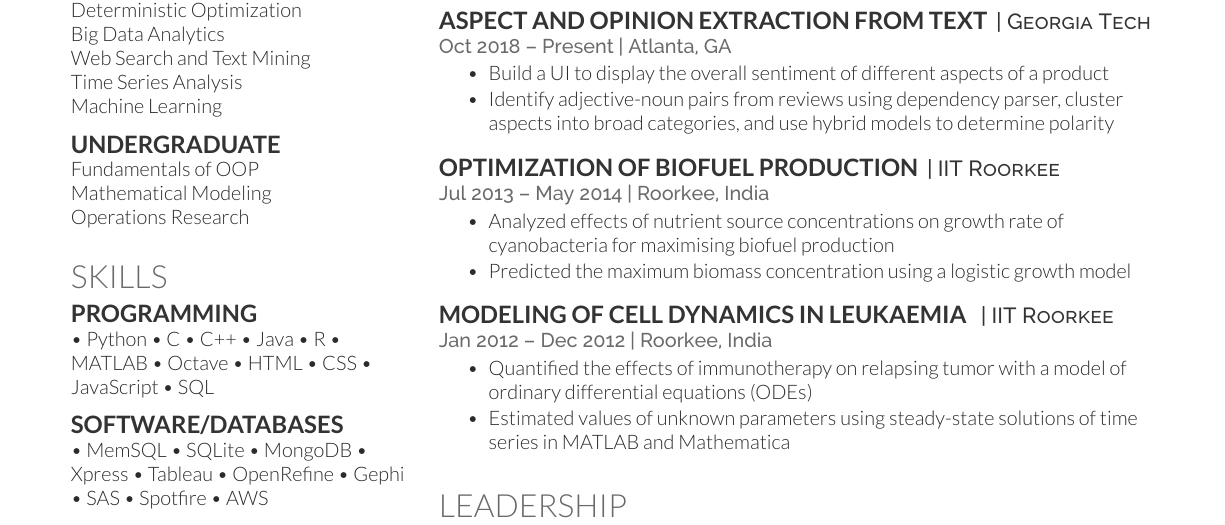
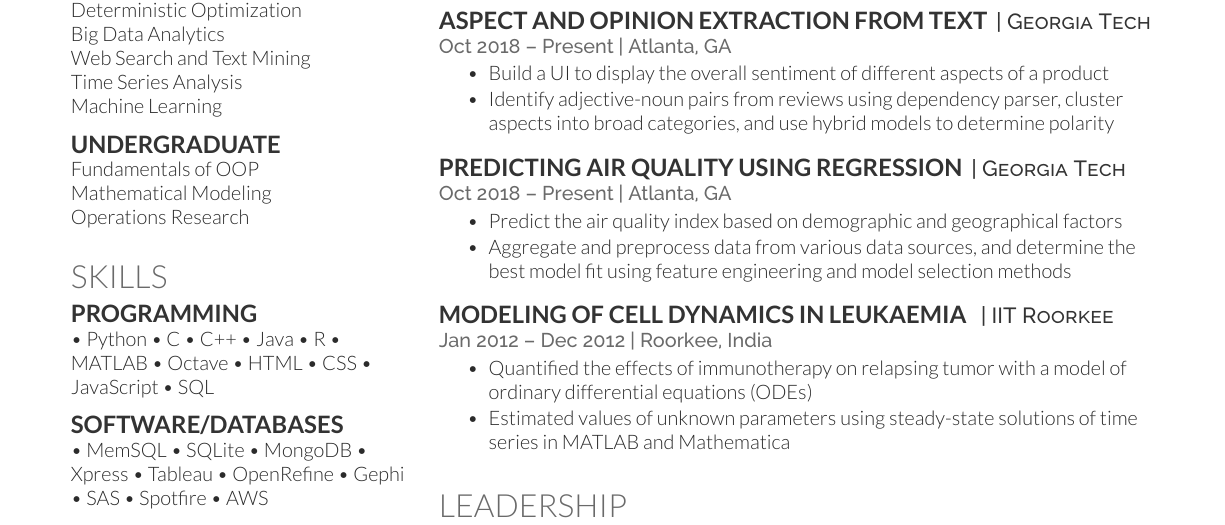
Before and after one commit to ishikaarora/Resume, a LaTeX CV (main.tex): part of the page, cut so that both start at the same text. Compiled offline with XeLaTeX.

Commit message:
Add project

```diff
--- a/main.tex
+++ b/main.tex
@@ -212,12 +212,12 @@ Operations Research
 \end{tightemize}
 \sectionsep
 
-\runsubsection{Optimization of Biofuel Production}
-\descript{| IIT Roorkee}
-\location{Jul 2013 – May 2014 | Roorkee, India}
+\runsubsection{Predicting Air Quality using regression}
+\descript{| Georgia Tech}
+\location{Oct 2018 – Present | Atlanta, GA}
 \begin{tightemize}
-\item Analyzed effects of nutrient source concentrations on growth rate of cyanobacteria for maximising biofuel production
-\item Predicted the maximum biomass concentration using a logistic growth model
+\item Predict the air quality index based on demographic and geographical factors
+\item Aggregate and preprocess data from various data sources, and determine the best model fit using feature engineering and model selection methods
 \end{tightemize}
 \sectionsep
 
```
